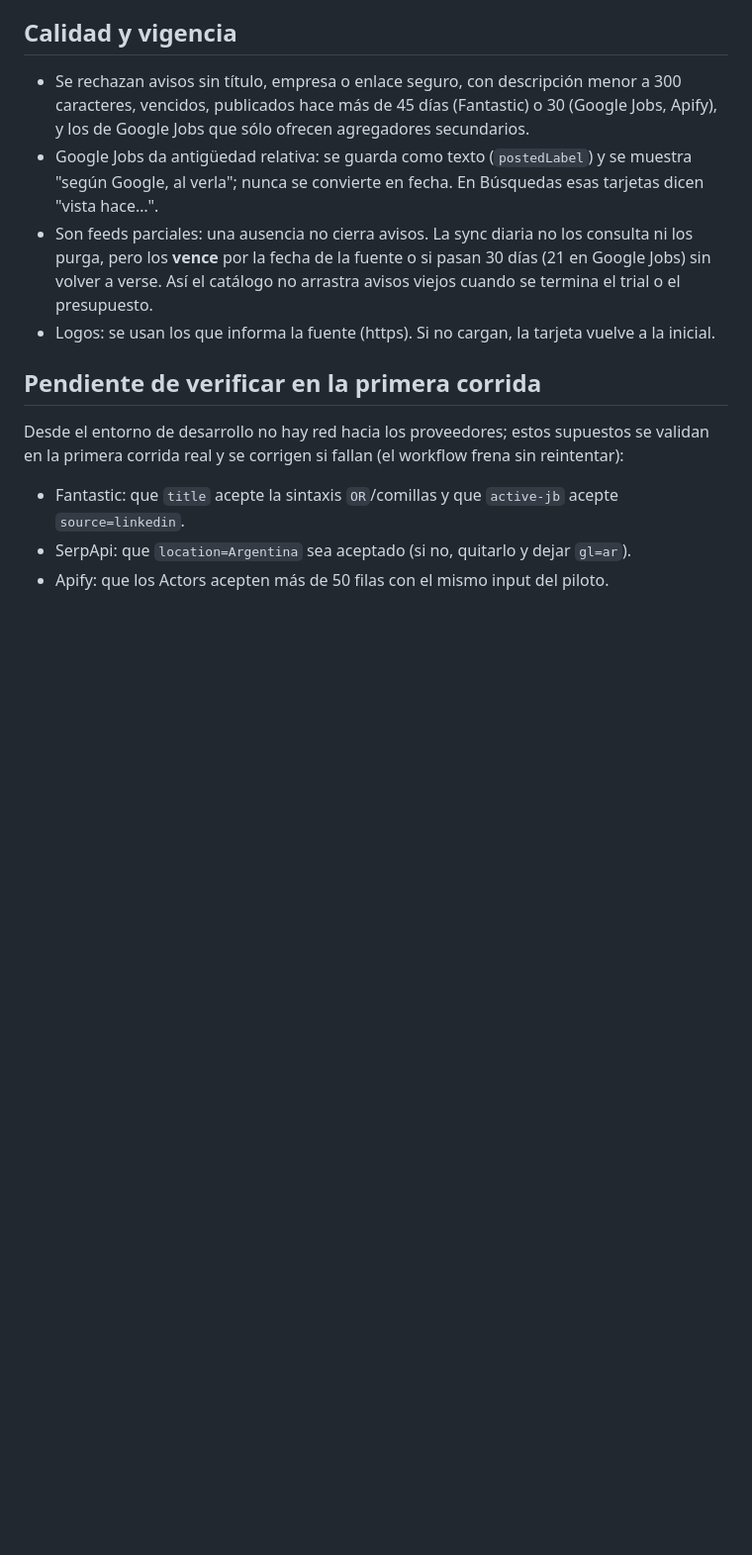
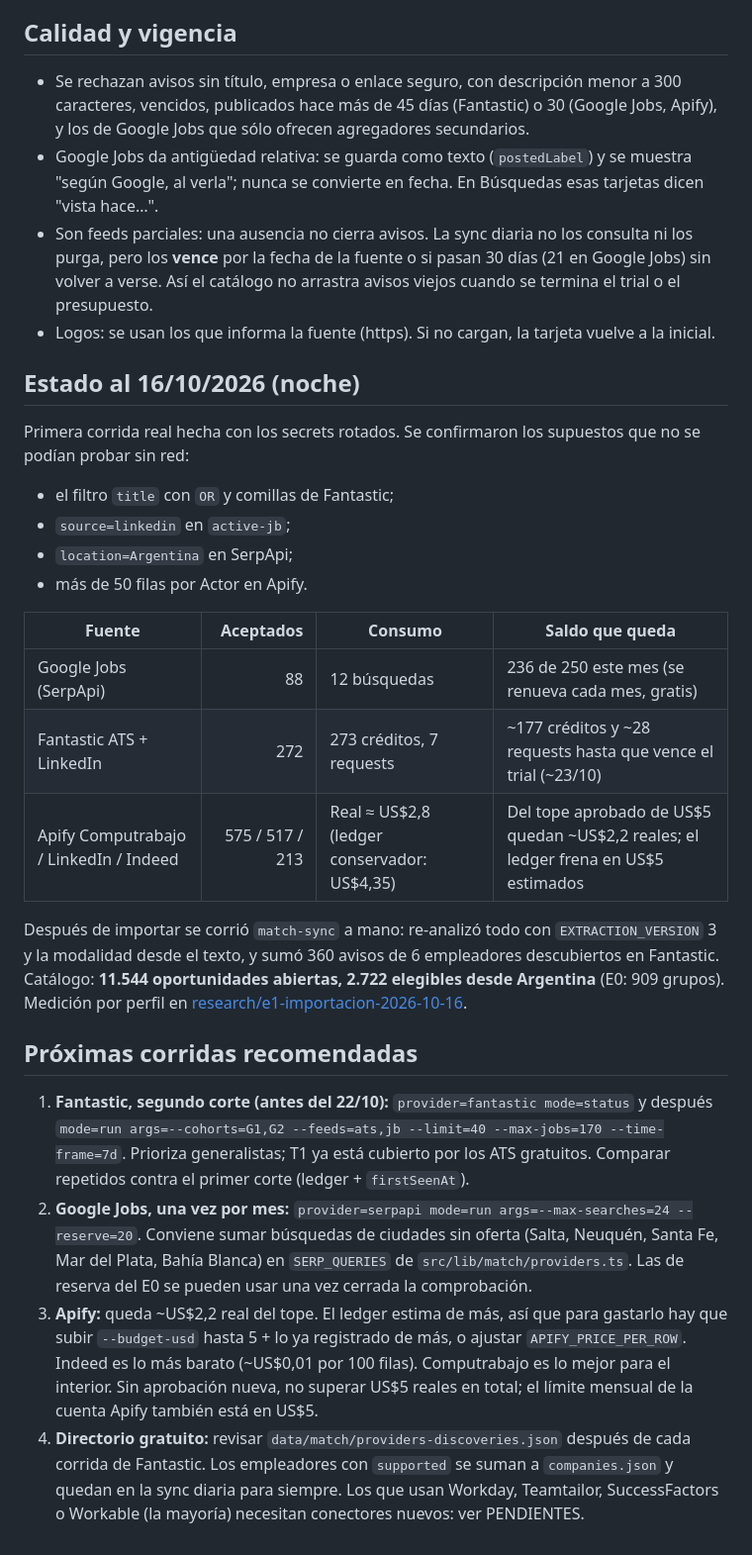
Before and after one commit to facundogregorini-lab/maru, a Markdown page: docs/IMPORTACIONES.md, the part around the change. Shown at 99% size. Rendered like a GitHub page; blank space fills up the shorter version.

```diff
--- a/docs/IMPORTACIONES.md
+++ b/docs/IMPORTACIONES.md
@@ -36,10 +36,25 @@ Localmente: `npx --yes tsx@4 scripts/match-import.ts --provider=... --mode=...`
 - Son feeds parciales: una ausencia no cierra avisos. La sync diaria no los consulta ni los purga, pero los **vence** por la fecha de la fuente o si pasan 30 días (21 en Google Jobs) sin volver a verse. Así el catálogo no arrastra avisos viejos cuando se termina el trial o el presupuesto.
 - Logos: se usan los que informa la fuente (https). Si no cargan, la tarjeta vuelve a la inicial.
 
-## Pendiente de verificar en la primera corrida
+## Estado al 16/10/2026 (noche)
 
-Desde el entorno de desarrollo no hay red hacia los proveedores; estos supuestos se validan en la primera corrida real y se corrigen si fallan (el workflow frena sin reintentar):
+Primera corrida real hecha con los secrets rotados. Se confirmaron los supuestos que no se podían probar sin red:
+- el filtro `title` con `OR` y comillas de Fantastic;
+- `source=linkedin` en `active-jb`;
+- `location=Argentina` en SerpApi;
+- más de 50 filas por Actor en Apify.
 
-- Fantastic: que `title` acepte la sintaxis `OR`/comillas y que `active-jb` acepte `source=linkedin`.
-- SerpApi: que `location=Argentina` sea aceptado (si no, quitarlo y dejar `gl=ar`).
-- Apify: que los Actors acepten más de 50 filas con el mismo input del piloto.
+| Fuente | Aceptados | Consumo | Saldo que queda |
+| --- | ---: | --- | --- |
+| Google Jobs (SerpApi) | 88 | 12 búsquedas | 236 de 250 este mes (se renueva cada mes, gratis) |
+| Fantastic ATS + LinkedIn | 272 | 273 créditos, 7 requests | ~177 créditos y ~28 requests hasta que vence el trial (~23/10) |
+| Apify Computrabajo / LinkedIn / Indeed | 575 / 517 / 213 | Real ≈ US$2,8 (ledger conservador: US$4,35) | Del tope aprobado de US$5 quedan ~US$2,2 reales; el ledger frena en US$5 estimados |
+
+Después de importar se corrió `match-sync` a mano: re-analizó todo con `EXTRACTION_VERSION` 3 y la modalidad desde el texto, y sumó 360 avisos de 6 empleadores descubiertos en Fantastic. Catálogo: **11.544 oportunidades abiertas, 2.722 elegibles desde Argentina** (E0: 909 grupos). Medición por perfil en [research/e1-importacion-2026-10-16](research/e1-importacion-2026-10-16/README.md).
+
+## Próximas corridas recomendadas
+
+1. **Fantastic, segundo corte (antes del 22/10):** `provider=fantastic mode=status` y después `mode=run args=--cohorts=G1,G2 --feeds=ats,jb --limit=40 --max-jobs=170 --time-frame=7d`. Prioriza generalistas; T1 ya está cubierto por los ATS gratuitos. Comparar repetidos contra el primer corte (ledger + `firstSeenAt`).
+2. **Google Jobs, una vez por mes:** `provider=serpapi mode=run args=--max-searches=24 --reserve=20`. Conviene sumar búsquedas de ciudades sin oferta (Salta, Neuquén, Santa Fe, Mar del Plata, Bahía Blanca) en `SERP_QUERIES` de `src/lib/match/providers.ts`. Las de reserva del E0 se pueden usar una vez cerrada la comprobación.
+3. **Apify:** queda ~US$2,2 real del tope. El ledger estima de más, así que para gastarlo hay que subir `--budget-usd` hasta 5 + lo ya registrado de más, o ajustar `APIFY_PRICE_PER_ROW`. Indeed es lo más barato (~US$0,01 por 100 filas). Computrabajo es lo mejor para el interior. Sin aprobación nueva, no superar US$5 reales en total; el límite mensual de la cuenta Apify también está en US$5.
+4. **Directorio gratuito:** revisar `data/match/providers-discoveries.json` después de cada corrida de Fantastic. Los empleadores con `supported` se suman a `companies.json` y quedan en la sync diaria para siempre. Los que usan Workday, Teamtailor, SuccessFactors o Workable (la mayoría) necesitan conectores nuevos: ver PENDIENTES.
```
Also changed, not shown: docs/PENDIENTES.md (+24 -2 lines).
